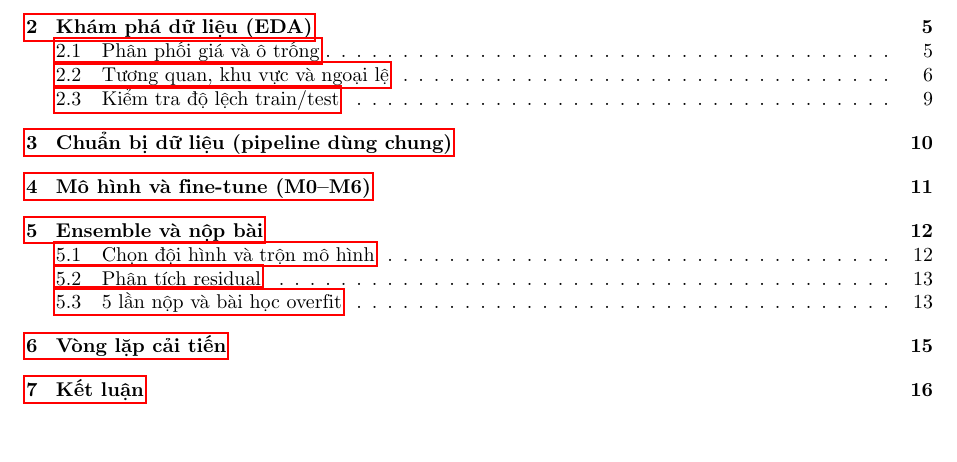
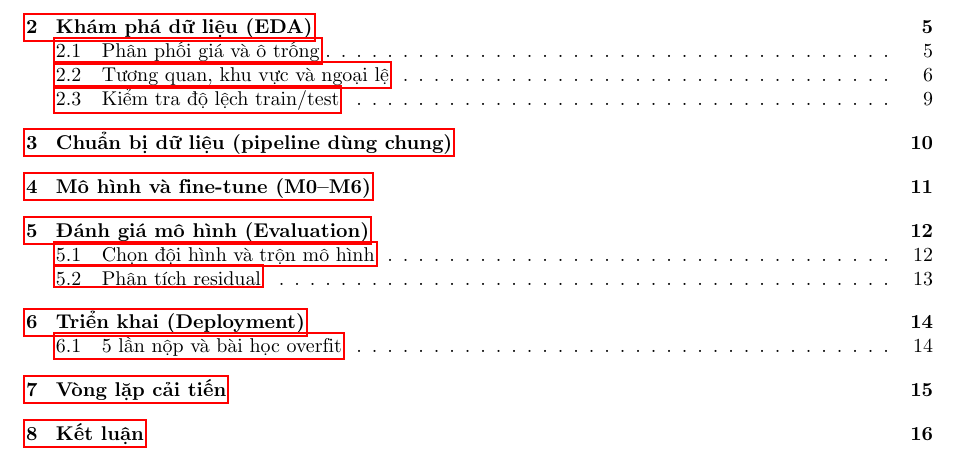
Before and after one commit to QuangMinh03042005/DeepLearningDDU1231, a LaTeX document (Lab02/report/bao_cao_lab02.tex): part of page 3 of 16, cut so that both start at the same text. Compiled offline with pdfLaTeX.

Commit message:
Lab02 báo cáo: tách mục Evaluation và Deployment theo CRISP-DM

```diff
--- a/Lab02/report/bao_cao_lab02.tex
+++ b/Lab02/report/bao_cao_lab02.tex
@@ -215,7 +215,7 @@ Kết luận GĐ2: bài toán gần tuyến tính + dữ liệu nhỏ nên Ridge
 lại lấy tính đa dạng cho ensemble.
 
 \newpage
-\section{Ensemble và nộp bài}
+\section{Đánh giá mô hình (Evaluation)}
 
 \subsection{Chọn đội hình và trộn mô hình}
 Đội hình ensemble gồm 4 mô hình vừa mạnh vừa khác kiểu nhau: Ridge-10, ElasticNet, M4 và
@@ -231,6 +231,9 @@ Ridge) — OOF 0.11140, hơn Ridge đơn 0.11193.
 \subsection{Phân tích residual}
 Trên thang USD: mọi mô hình bias âm nhẹ (đoán thấp hơn thật 1--4k), MAE 13.5--15.7k, sai số
 lớn nhất rơi vào nhà đắt tiền (161--260k) — đúng bản chất RMSLE nhẹ tay với nhà đắt.
+
+\newpage
+\section{Triển khai (Deployment)}
 
 \subsection{5 lần nộp và bài học overfit}
 \begin{center}
```
Also changed, not shown: Lab02/report/bao_cao_lab02.pdf.
